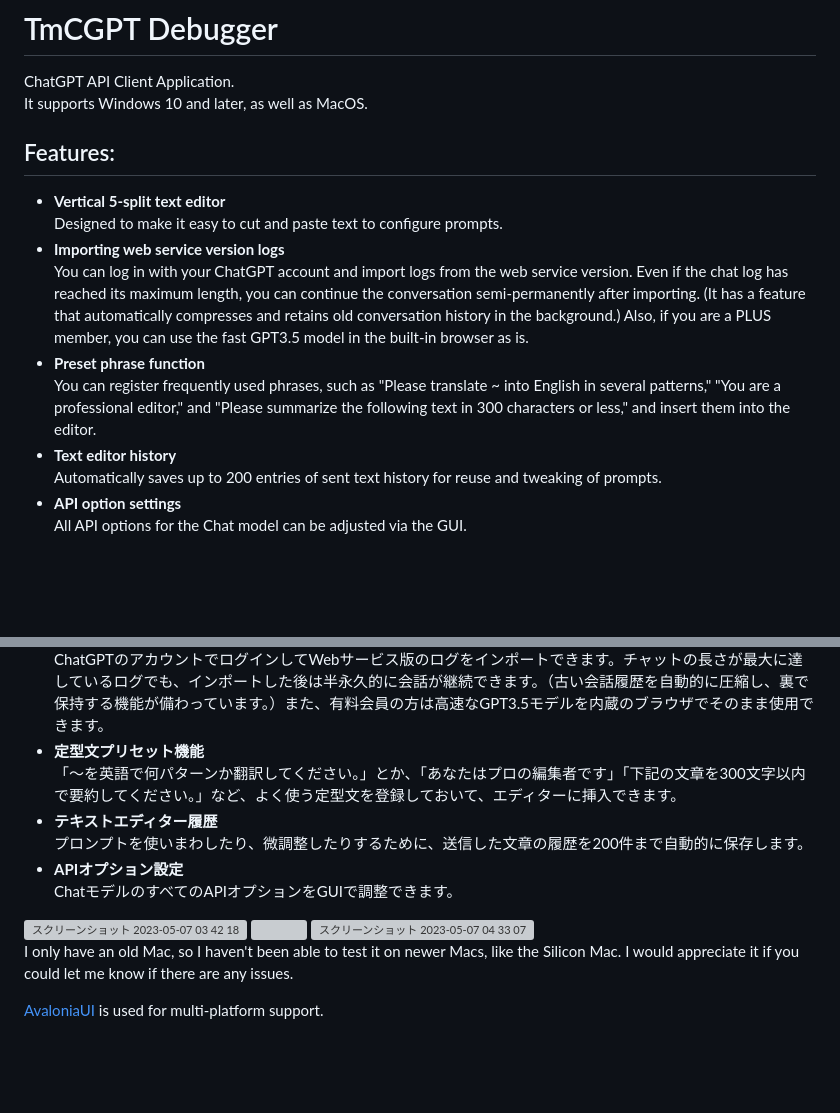
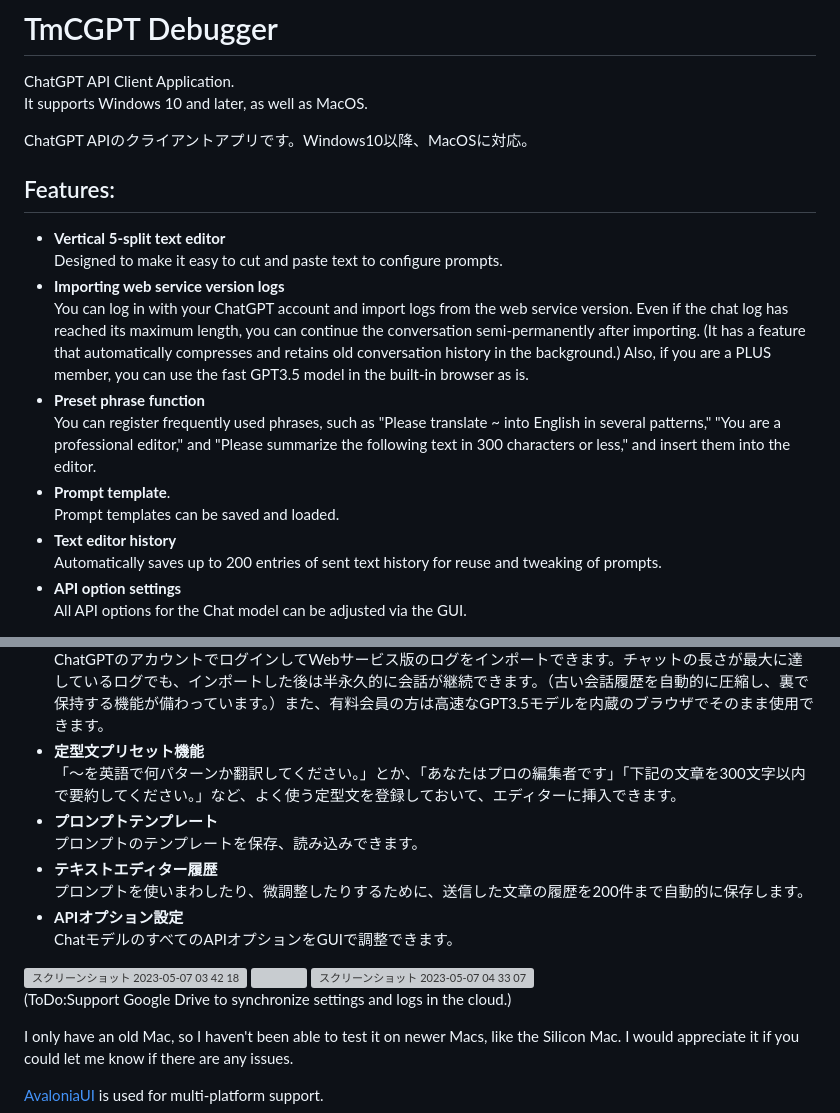
Before and after one commit to Jun-Murakami/TmCGPTD-2.0, a Markdown page: README.md, 2 parts joined by grey strips. GitHub-like rendering; blank space fills up the shorter version; grey boxes are pictures that could not be loaded.

Commit message:
for V2.1

```diff
--- a/README.md
+++ b/README.md
@@ -1,6 +1,8 @@
 # TmCGPT Debugger
 ChatGPT API Client Application.
 It supports Windows 10 and later, as well as MacOS.
+
+ChatGPT APIのクライアントアプリです。Windows10以降、MacOSに対応。
 
 ## Features:
 
@@ -10,6 +12,8 @@ Designed to make it easy to cut and paste text to configure prompts.
 You can log in with your ChatGPT account and import logs from the web service version. Even if the chat log has reached its maximum length, you can continue the conversation semi-permanently after importing. (It has a feature that automatically compresses and retains old conversation history in the background.) Also, if you are a PLUS member, you can use the fast GPT3.5 model in the built-in browser as is.
 - **Preset phrase function**
 You can register frequently used phrases, such as "Please translate ~ into English in several patterns," "You are a professional editor," and "Please summarize the following text in 300 characters or less," and insert them into the editor.
+- **Prompt template**.
+Prompt templates can be saved and loaded.
 - **Text editor history**
 Automatically saves up to 200 entries of sent text history for reuse and tweaking of prompts.
 - **API option settings**
@@ -23,6 +27,8 @@ All API options for the Chat model can be adjusted via the GUI.
 ChatGPTのアカウントでログインしてWebサービス版のログをインポートできます。チャットの長さが最大に達しているログでも、インポートした後は半永久的に会話が継続できます。（古い会話履歴を自動的に圧縮し、裏で保持する機能が備わっています。）また、有料会員の方は高速なGPT3.5モデルを内蔵のブラウザでそのまま使用できます。
 - **定型文プリセット機能**
 「～を英語で何パターンか翻訳してください。」とか、「あなたはプロの編集者です」「下記の文章を300文字以内で要約してください。」など、よく使う定型文を登録しておいて、エディターに挿入できます。
+- **プロンプトテンプレート**
+プロンプトのテンプレートを保存、読み込みできます。
 - **テキストエディター履歴**
 プロンプトを使いまわしたり、微調整したりするために、送信した文章の履歴を200件まで自動的に保存します。
 - **APIオプション設定**
@@ -33,6 +39,8 @@ ChatモデルのすべてのAPIオプションをGUIで調整できます。
 <img width="1260" src="https://user-images.githubusercontent.com/126404131/236693431-4da2e7bc-f9da-4048-829a-9f21d290a335.png">
 <img width="1260" alt="スクリーンショット 2023-05-07 04 33 07" src="https://user-images.githubusercontent.com/126404131/236644742-c991c12d-50af-47d2-ab03-66646700c927.png">
 
+(ToDo:Support Google Drive to synchronize settings and logs in the cloud.)
+
 I only have an old Mac, so I haven't been able to test it on newer Macs, like the Silicon Mac. I would appreciate it if you could let me know if there are any issues.
 
 [AvaloniaUI](https://github.com/AvaloniaUI/Avalonia) is used for multi-platform support.
```
